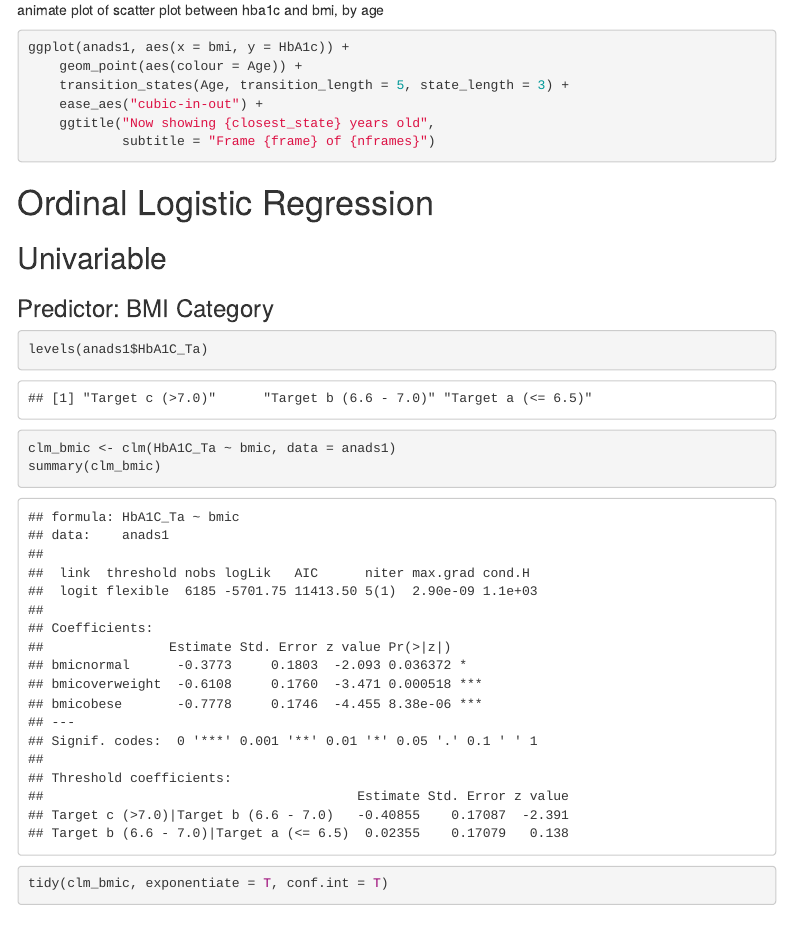
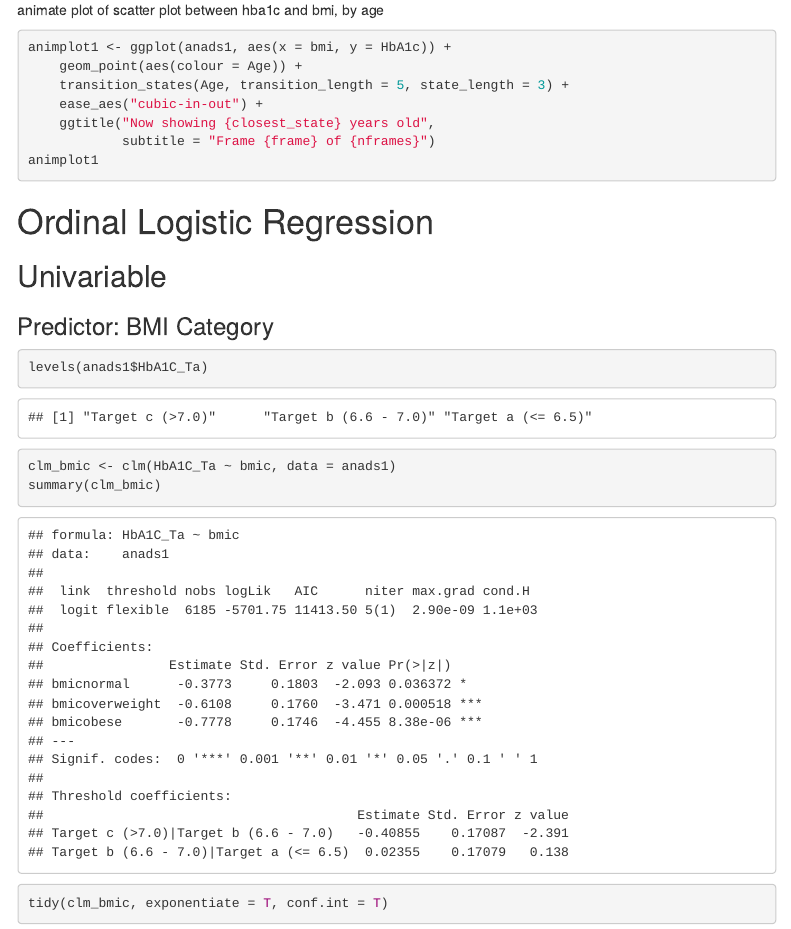
Before and after one commit to MohdAzmiSuliman/CatAnalAssignment, an R Markdown document (assignment.Rmd): the page in a window 1100 px wide, from 4100 px down. Rendered offline with R 4.5, knitr and Pandoc, with nearby package versions; some code elsewhere in the file could not run offline; menus at the side of the page are left out.

Commit message:
fail to try to save plot

````diff
--- a/assignment.Rmd
+++ b/assignment.Rmd
@@ -180,12 +180,13 @@ multiplot(age_plot, ht_plot, wt_plot, bmi_plot, wc_plot, hba1c_plot, layout = ma
 animate plot of scatter plot between hba1c and bmi, by age
 
 ```{r, eval = F, warning=F}
-ggplot(anads1, aes(x = bmi, y = HbA1c)) +
+animplot1 <- ggplot(anads1, aes(x = bmi, y = HbA1c)) +
     geom_point(aes(colour = Age)) +
     transition_states(Age, transition_length = 5, state_length = 3) +
     ease_aes("cubic-in-out") +
     ggtitle("Now showing {closest_state} years old",
             subtitle = "Frame {frame} of {nframes}")
+animplot1
 ```
 
 
````
